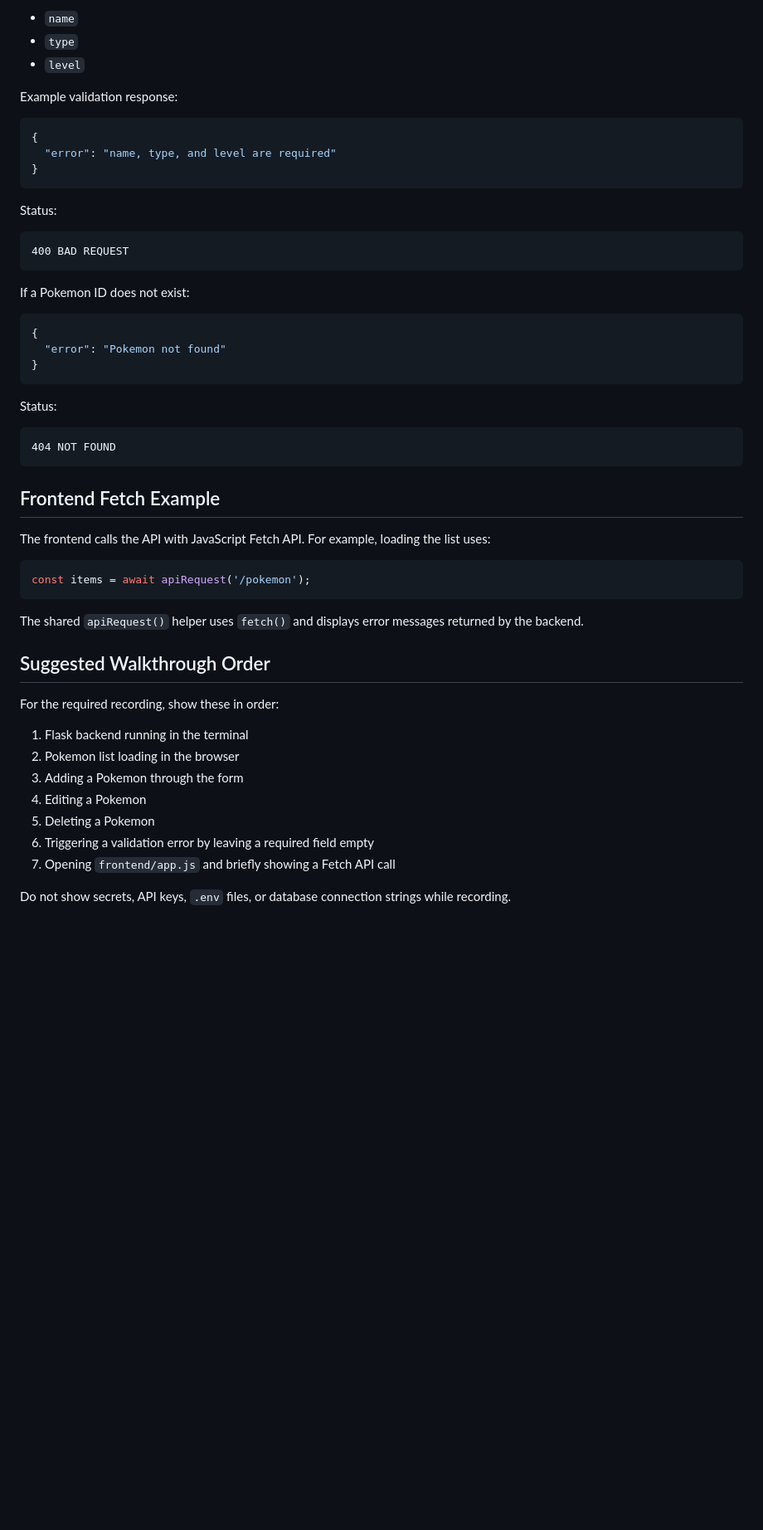
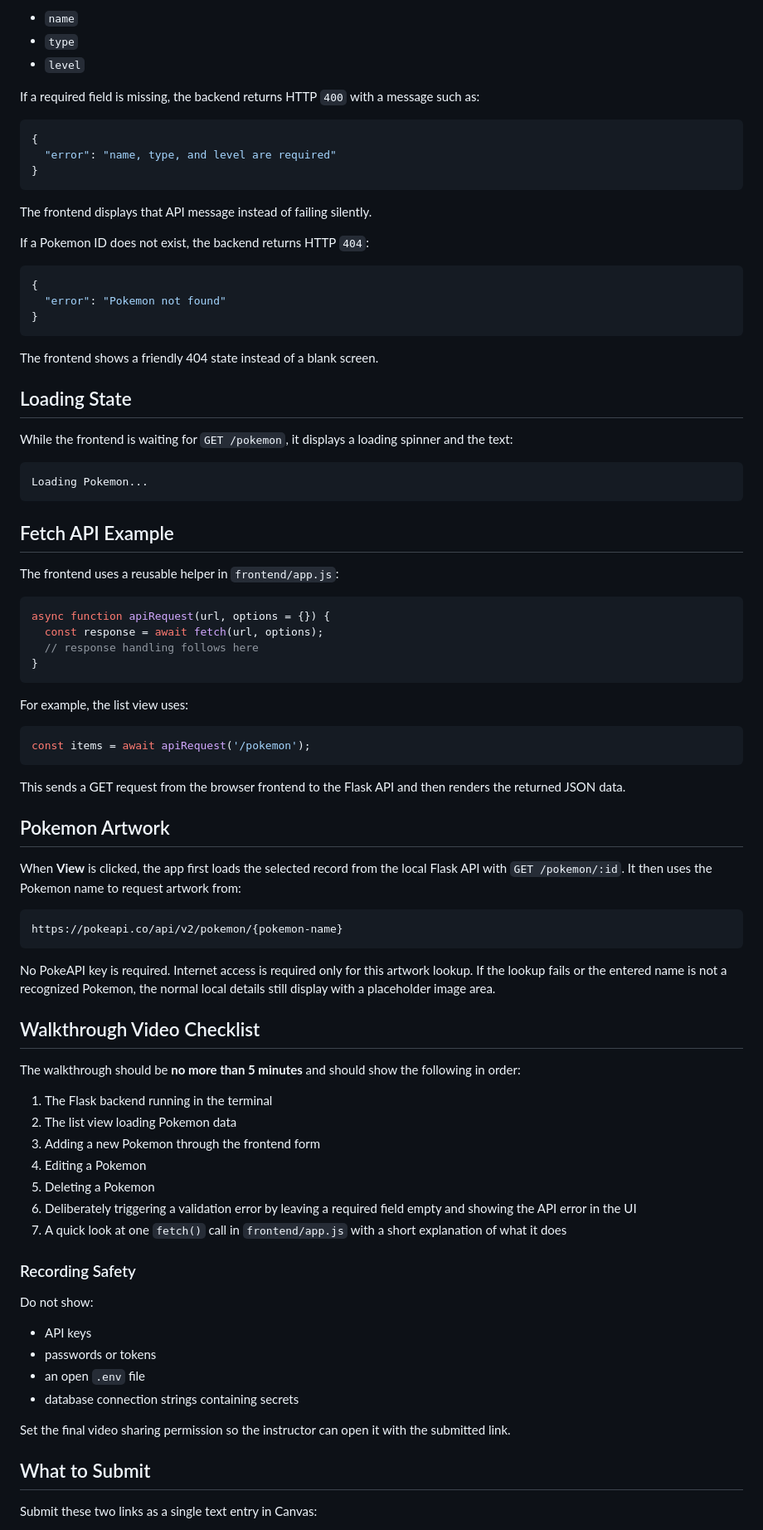
Before and after one commit to 1erdna/pokemon-api-server, a Markdown page: README.md, the part around one of its changes. Shown at 83% size. Rendered like a GitHub page; blank space fills up the shorter version.

````diff
--- a/README.md
+++ b/README.md
@@ -114,7 +255,7 @@ POST and PUT use these required fields:
 - `type`
 - `level`
 
-Example validation response:
+If a required field is missing, the backend returns HTTP `400` with a message such as:
 
 ```json
 {
@@ -122,13 +263,9 @@ Example validation response:
 }
 ```
 
-Status:
+The frontend displays that API message instead of failing silently.
 
-```text
-400 BAD REQUEST
-```
-
-If a Pokemon ID does not exist:
+If a Pokemon ID does not exist, the backend returns HTTP `404`:
 
 ```json
 {
@@ -136,32 +273,69 @@ If a Pokemon ID does not exist:
 }
 ```
 
-Status:
+The frontend shows a friendly 404 state instead of a blank screen.
+
+## Loading State
+
+While the frontend is waiting for `GET /pokemon`, it displays a loading spinner and the text:
 
 ```text
-404 NOT FOUND
+Loading Pokemon...
 ```
 
-## Frontend Fetch Example
+## Fetch API Example
 
-The frontend calls the API with JavaScript Fetch API. For example, loading the list uses:
+The frontend uses a reusable helper in `frontend/app.js`:
+
+```javascript
+async function apiRequest(url, options = {}) {
+  const response = await fetch(url, options);
+  // response handling follows here
+}
+```
+
+For example, the list view uses:
 
 ```javascript
 const items = await apiRequest('/pokemon');
 ```
 
-The shared `apiRequest()` helper uses `fetch()` and displays error messages returned by the backend.
+This sends a GET request from the browser frontend to the Flask API and then renders the returned JSON data.
 
-## Suggested Walkthrough Order
+## Pokemon Artwork
 
-For the required recording, show these in order:
+When **View** is clicked, the app first loads the selected record from the local Flask API with `GET /pokemon/:id`. It then uses the Pokemon name to request artwork from:
 
-1. Flask backend running in the terminal
-2. Pokemon list loading in the browser
-3. Adding a Pokemon through the form
+```text
+https://pokeapi.co/api/v2/pokemon/{pokemon-name}
+```
+
+No PokeAPI key is required. Internet access is required only for this artwork lookup. If the lookup fails or the entered name is not a recognized Pokemon, the normal local details still display with a placeholder image area.
+
+## Walkthrough Video Checklist
+
+The walkthrough should be **no more than 5 minutes** and should show the following in order:
+
+1. The Flask backend running in the terminal
+2. The list view loading Pokemon data
+3. Adding a new Pokemon through the frontend form
 4. Editing a Pokemon
 5. Deleting a Pokemon
-6. Triggering a validation error by leaving a required field empty
-7. Opening `frontend/app.js` and briefly showing a Fetch API call
+6. Deliberately triggering a validation error by leaving a required field empty and showing the API error in the UI
+7. A quick look at one `fetch()` call in `frontend/app.js` with a short explanation of what it does
 
-Do not show secrets, API keys, `.env` files, or database connection strings while recording.
+### Recording Safety
+
+Do not show:
+
+- API keys
+- passwords or tokens
+- an open `.env` file
+- database connection strings containing secrets
+
+Set the final video sharing permission so the instructor can open it with the submitted link.
+
+## What to Submit
+
+Submit these two links as a single text entry in Canvas:
+
````
Also changed, not shown: other parts of README.md (+194 -46 lines).
